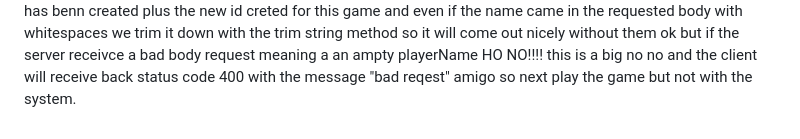
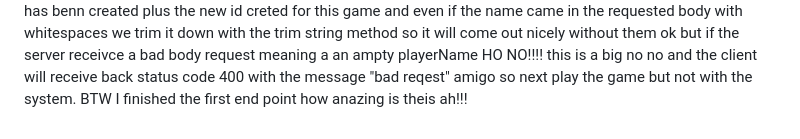
Before and after one commit to meirsilverman2-debug/test-week20, a Markdown page: README.md, the part around one of its changes. Rendered like a GitHub page.

```diff
--- a/README.md
+++ b/README.md
@@ -90,3 +90,4 @@ is our first endpoint which gets the player name and than creates the first roun
 and 4 soldiers for any other trritories in the game's map aslo for each side
 and if the name is in the right way meaning it is not an ampty one we will receive status code of 201 (it has been created wow!!!) and the object that has benn created plus the new id creted for this game and even if the name came in the requested body with whitespaces we trim it down with the trim string method so it will come out nicely without them ok but if the server receivce a bad body request meaning a an ampty playerName HO NO!!!! this is a big no no and the client will receive back status code 400
 with the message "bad reqest" amigo so next play the game but not with the system.
+BTW I finished the first end point how anazing is theis ah!!!
```
Also changed, not shown: other parts of README.md (+1 -1 lines).
